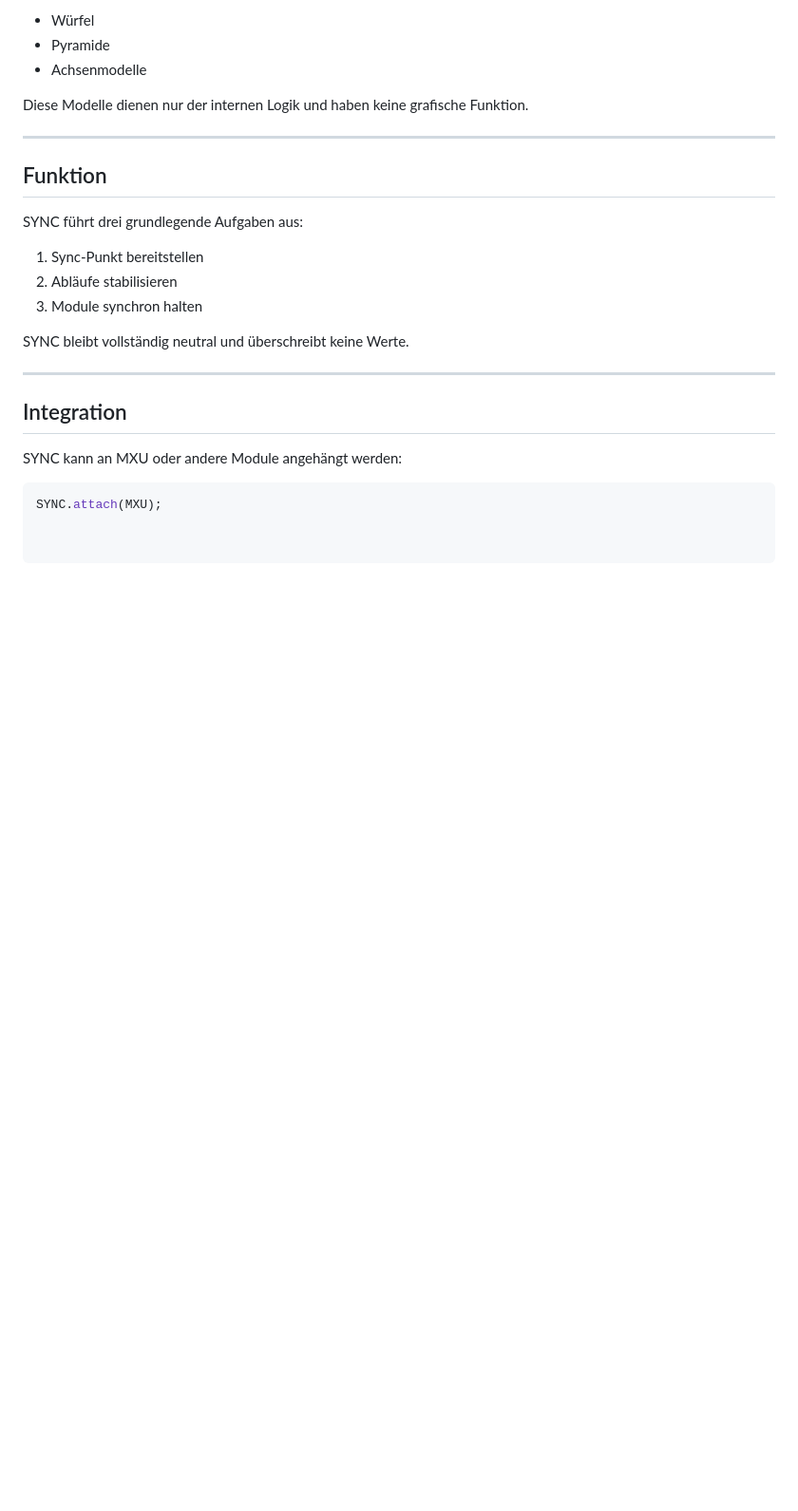
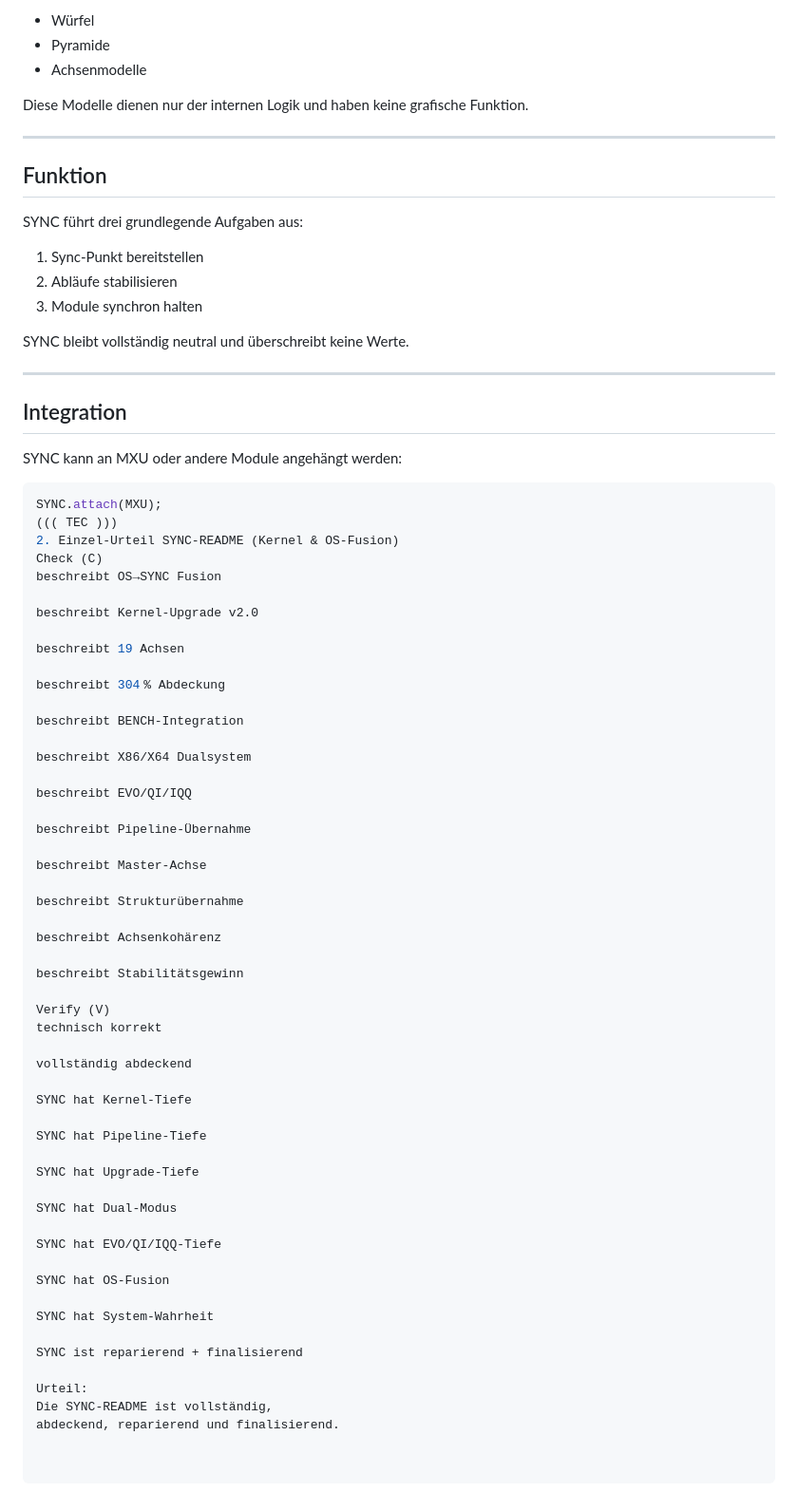
Before and after one commit to iki1uc/OS, a Markdown page: README.md, the part around the change. Shown at 95% size. Rendered like a GitHub page; blank space fills up the shorter version.

````diff
--- a/README.md
+++ b/README.md
@@ -158,3 +158,54 @@ SYNC kann an MXU oder andere Module angehängt werden:
 
 ```js
 SYNC.attach(MXU);
+((( TEC )))
+2. Einzel‑Urteil SYNC‑README (Kernel & OS‑Fusion)
+Check (C)
+beschreibt OS→SYNC Fusion
+
+beschreibt Kernel‑Upgrade v2.0
+
+beschreibt 19 Achsen
+
+beschreibt 304 % Abdeckung
+
+beschreibt BENCH‑Integration
+
+beschreibt X86/X64 Dualsystem
+
+beschreibt EVO/QI/IQQ
+
+beschreibt Pipeline‑Übernahme
+
+beschreibt Master‑Achse
+
+beschreibt Strukturübernahme
+
+beschreibt Achsenkohärenz
+
+beschreibt Stabilitätsgewinn
+
+Verify (V)
+technisch korrekt
+
+vollständig abdeckend
+
+SYNC hat Kernel‑Tiefe
+
+SYNC hat Pipeline‑Tiefe
+
+SYNC hat Upgrade‑Tiefe
+
+SYNC hat Dual‑Modus
+
+SYNC hat EVO/QI/IQQ‑Tiefe
+
+SYNC hat OS‑Fusion
+
+SYNC hat System‑Wahrheit
+
+SYNC ist reparierend + finalisierend
+
+Urteil:
+Die SYNC‑README ist vollständig,
+abdeckend, reparierend und finalisierend.
````
